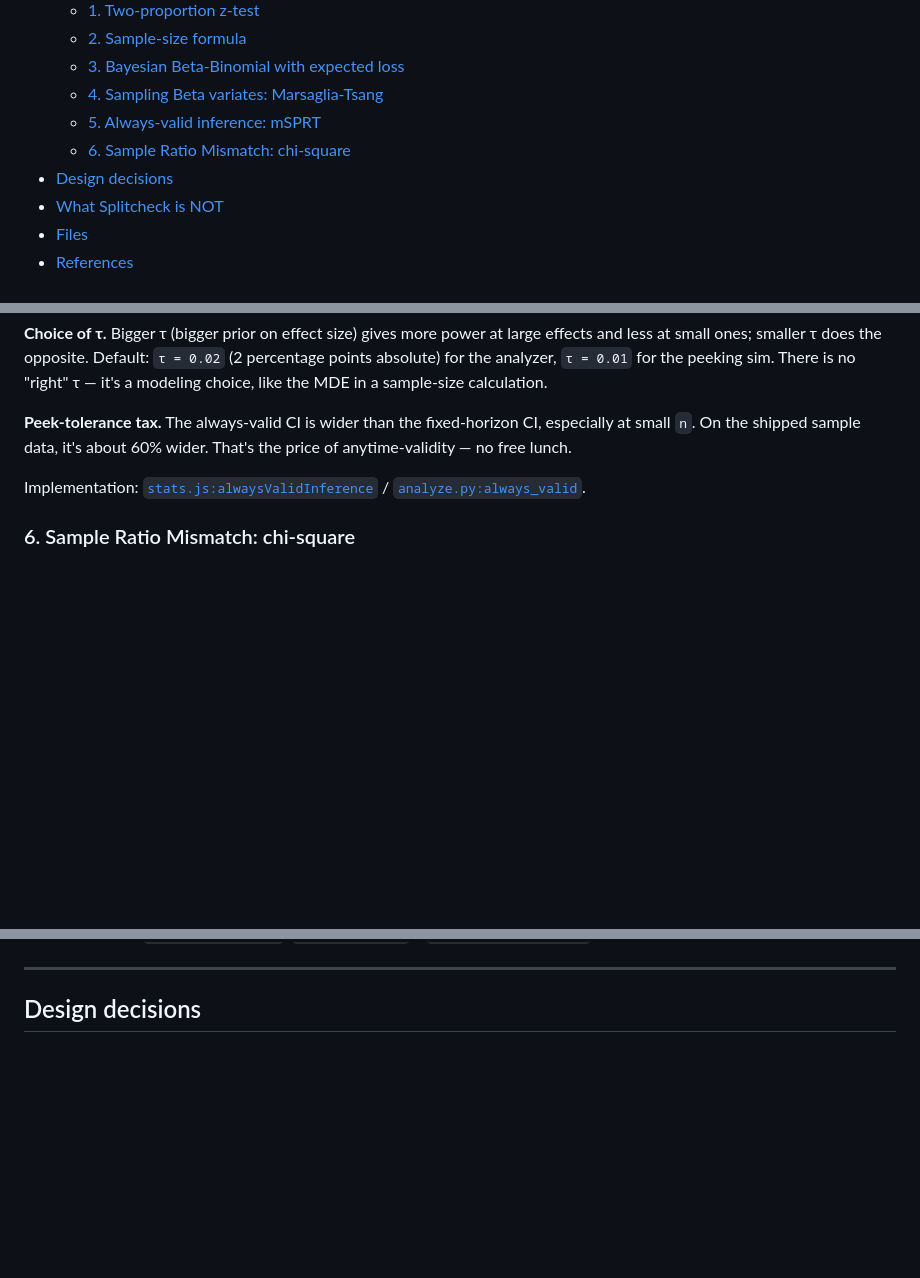
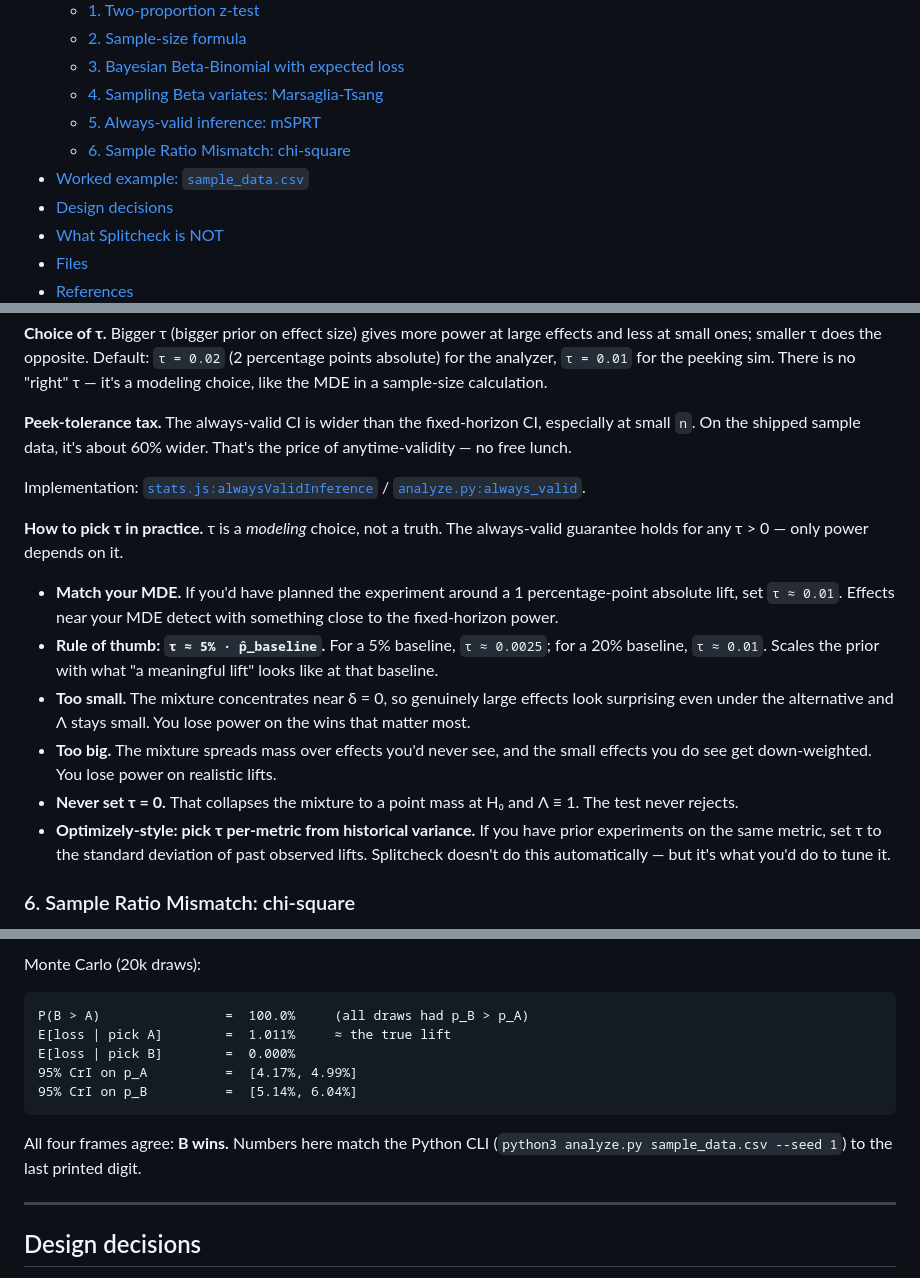
Before and after one commit to aekankpatel/splitcheck, a Markdown page: README.md, 3 parts joined by grey strips. GitHub-like rendering; blank space fills up the shorter version.

````diff
--- a/README.md
+++ b/README.md
@@ -30,6 +30,7 @@ Everything renders in a browser with no build step. The Python CLI reads a
   - [4. Sampling Beta variates: Marsaglia-Tsang](#4-sampling-beta-variates-marsaglia-tsang)
   - [5. Always-valid inference: mSPRT](#5-always-valid-inference-msprt)
   - [6. Sample Ratio Mismatch: chi-square](#6-sample-ratio-mismatch-chi-square)
+- [Worked example: `sample_data.csv`](#worked-example-sample_datacsv)
 - [Design decisions](#design-decisions)
 - [What Splitcheck is NOT](#what-splitcheck-is-not)
 - [Files](#files)
@@ -353,6 +354,28 @@ wider. That's the price of anytime-validity — no free lunch.
 Implementation: [`stats.js:alwaysValidInference`](stats.js) /
 [`analyze.py:always_valid`](analyze.py).
 
+**How to pick τ in practice.** τ is a *modeling* choice, not a truth. The
+always-valid guarantee holds for any τ > 0 — only power depends on it.
+
+- **Match your MDE.** If you'd have planned the experiment around a 1
+  percentage-point absolute lift, set `τ ≈ 0.01`. Effects near your MDE
+  detect with something close to the fixed-horizon power.
+- **Rule of thumb: `τ ≈ 5% · p̂_baseline`.** For a 5% baseline, `τ ≈ 0.0025`;
+  for a 20% baseline, `τ ≈ 0.01`. Scales the prior with what "a meaningful
+  lift" looks like at that baseline.
+- **Too small.** The mixture concentrates near δ = 0, so genuinely large
+  effects look surprising even under the alternative and Λ stays small.
+  You lose power on the wins that matter most.
+- **Too big.** The mixture spreads mass over effects you'd never see, and
+  the small effects you do see get down-weighted. You lose power on realistic
+  lifts.
+- **Never set τ = 0.** That collapses the mixture to a point mass at H₀
+  and Λ ≡ 1. The test never rejects.
+- **Optimizely-style: pick τ per-metric from historical variance.** If
+  you have prior experiments on the same metric, set τ to the standard
+  deviation of past observed lifts. Splitcheck doesn't do this
+  automatically — but it's what you'd do to tune it.
+
 ### 6. Sample Ratio Mismatch: chi-square
 
 **The check.** For a target split `r_A : r_B` (say 0.5 : 0.5) and observed
@@ -390,3 +487,15 @@ Implementation: [`stats.js:srmCheck`, `chiSqSurvival1`](stats.js) /
+Monte Carlo (20k draws):
+
+```
+P(B > A)                =  100.0%     (all draws had p_B > p_A)
+E[loss | pick A]        =  1.011%     ≈ the true lift
+E[loss | pick B]        =  0.000%
+95% CrI on p_A          =  [4.17%, 4.99%]
+95% CrI on p_B          =  [5.14%, 6.04%]
+```
+
+All four frames agree: **B wins.** Numbers here match the Python CLI
+(`python3 analyze.py sample_data.csv --seed 1`) to the last printed digit.
 
 ---
 
````
Also changed, not shown: other parts of README.md (+74 -0 lines).
